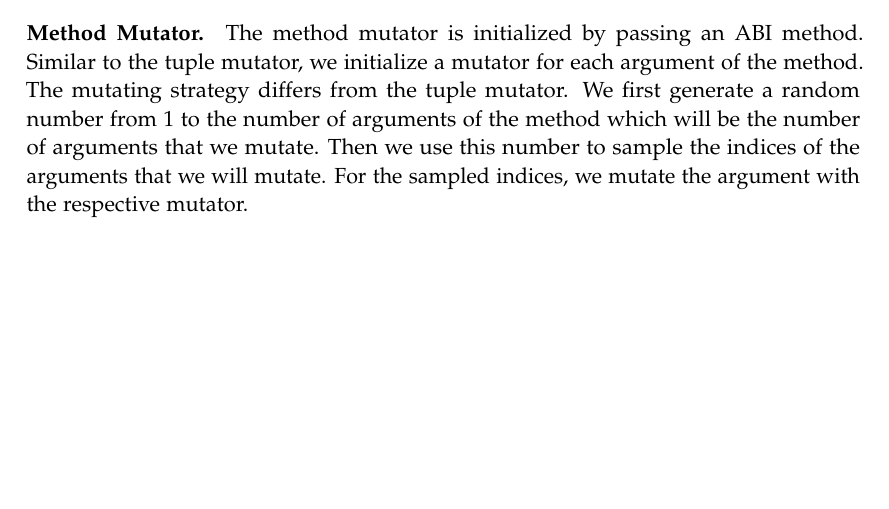
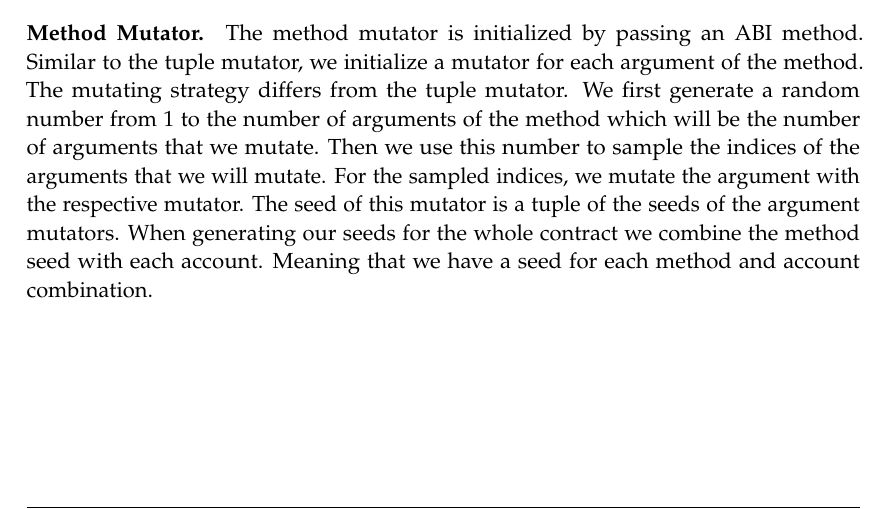
Before and after one commit to denispaluca/msc-thesis, a LaTeX thesis (main.tex, which reads chapters/03_methodology.tex): part of page 33 of 59, cut so that both start at the same text, the shorter picture padded with empty space. Compiled offline with pdfLaTeX.

Commit message:
Add seed generation explanation

```diff
--- a/chapters/03_methodology.tex
+++ b/chapters/03_methodology.tex
@@ -205,6 +205,8 @@ The mutating strategy differs from the tuple mutator.
 We first generate a random number from 1 to the number of arguments of the method which will be the number of arguments that we mutate.
 Then we use this number to sample the indices of the arguments that we will mutate.
 For the sampled indices, we mutate the argument with the respective mutator.
+The seed of this mutator is a tuple of the seeds of the argument mutators.
+When generating our seeds for the whole contract we combine the method seed with each account. Meaning that we have a seed for each method and account combination.
 
 
 \subsection*{Contract Fuzzer}
```
